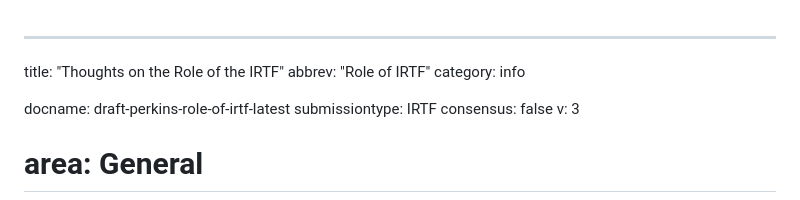
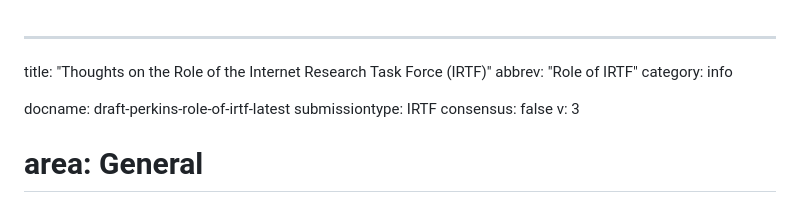
Before and after one commit to csperkins/draft-perkins-role-of-irtf, a Markdown page: draft-perkins-role-of-irtf.md, the part around the change. Rendered like a GitHub page.

Commit message:
Update title

```diff
--- a/draft-perkins-role-of-irtf.md
+++ b/draft-perkins-role-of-irtf.md
@@ -1,5 +1,5 @@
 ---
-title: "Thoughts on the Role of the IRTF"
+title: "Thoughts on the Role of the Internet Research Task Force (IRTF)"
 abbrev: "Role of IRTF"
 category: info
 
```
